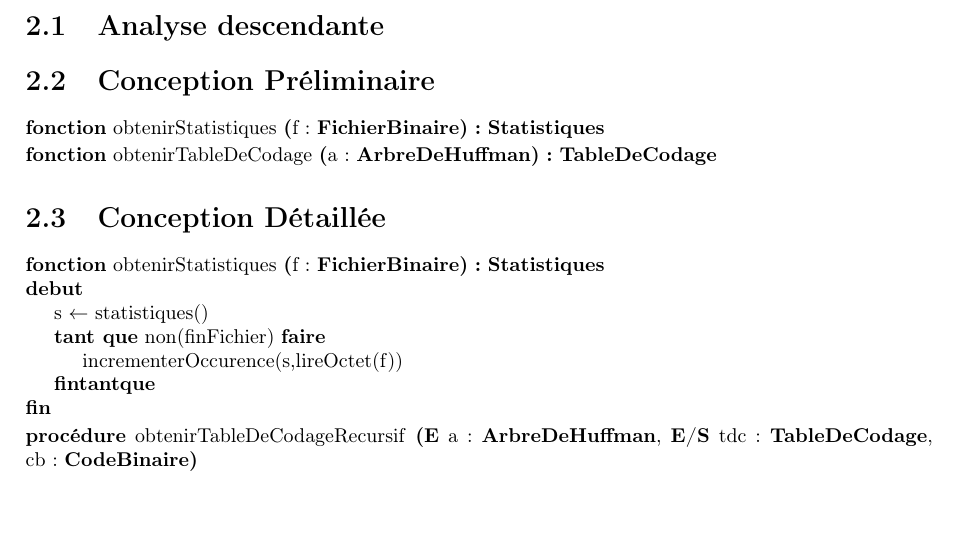
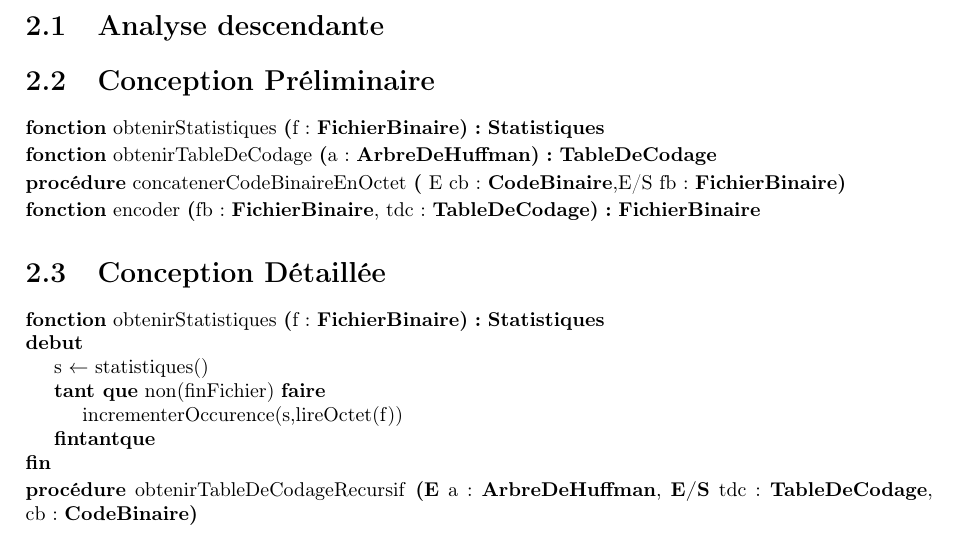
Before and after one commit to thomasbauer76/Compresseur-Huffman, a LaTeX document (latex/main.tex, which reads latex/Compression/CP_concatenerCodeBinaireEnOctet.tex, latex/Compression/CP_encoder.tex): part of page 8 of 9 before the commit and part of page 8 of 10 after it, cut so that both start at the same text, the shorter picture padded with empty space. Compiled offline with pdfLaTeX.

Commit message:
Tableau de taches, CP de encoder et concatenerCodeBinaireEnOCtet

```diff
--- /dev/null
+++ b/latex/Compression/CP_concatenerCodeBinaireEnOctet.tex
@@ -0,0 +1,3 @@
+\begin{algorithme}
+    \signatureProcedure{concatenerCodeBinaireEnOctet}{ E cb : \codebinaire ,E/S fb : \fichierbinaire}{}
+\end{algorithme}
--- /dev/null
+++ b/latex/Compression/CP_encoder.tex
@@ -0,0 +1,3 @@
+\begin{algorithme}
+    \signatureFonction{encoder}{fb : \fichierbinaire, tdc : \tabledecodage}{\fichierbinaire}{}
+\end{algorithme}
--- a/latex/main.tex
+++ b/latex/main.tex
@@ -64,6 +64,8 @@
         \section{Conception Préliminaire}
             \input{Compression/CP_obtenirStatistiques.tex}
             \input{Compression/CP_obtenirTableDeCodage.tex}
+            \input{Compression/CP_concatenerCodeBinaireEnOctet.tex}
+            \input{Compression/CP_encoder.tex}
         \section{Conception Détaillée}
             \input{Compression/CD_obtenirStatistiques.tex}
             \input{Compression/CD_obtenirTableDeCodage.tex}
```
Also changed, not shown: latex/main.tex (1 more changed lines), 2 other files.
